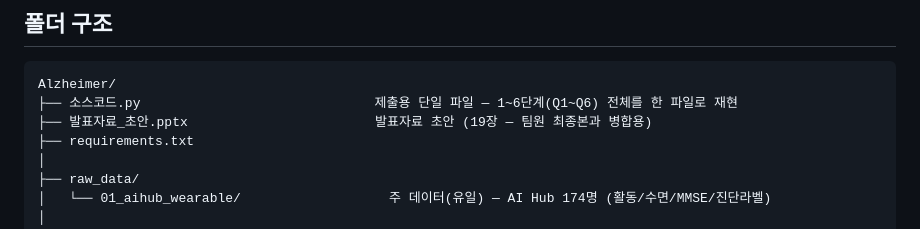
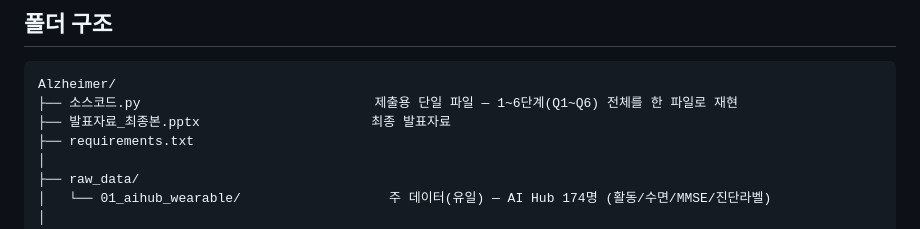
Before and after one commit to wpalswpa/dementia-screening, a Markdown page: guide/README.md, the part around the change. Rendered like a GitHub page.

Commit message:
README: 발표자료 파일명 갱신 (초안→최종본)

````diff
--- a/guide/README.md
+++ b/guide/README.md
@@ -47,7 +47,7 @@
 ```text
 Alzheimer/
 ├── 소스코드.py                              제출용 단일 파일 — 1~6단계(Q1~Q6) 전체를 한 파일로 재현
-├── 발표자료_초안.pptx                        발표자료 초안 (19장 — 팀원 최종본과 병합용)
+├── 발표자료_최종본.pptx                      최종 발표자료
 ├── requirements.txt
 │
 ├── raw_data/
````
